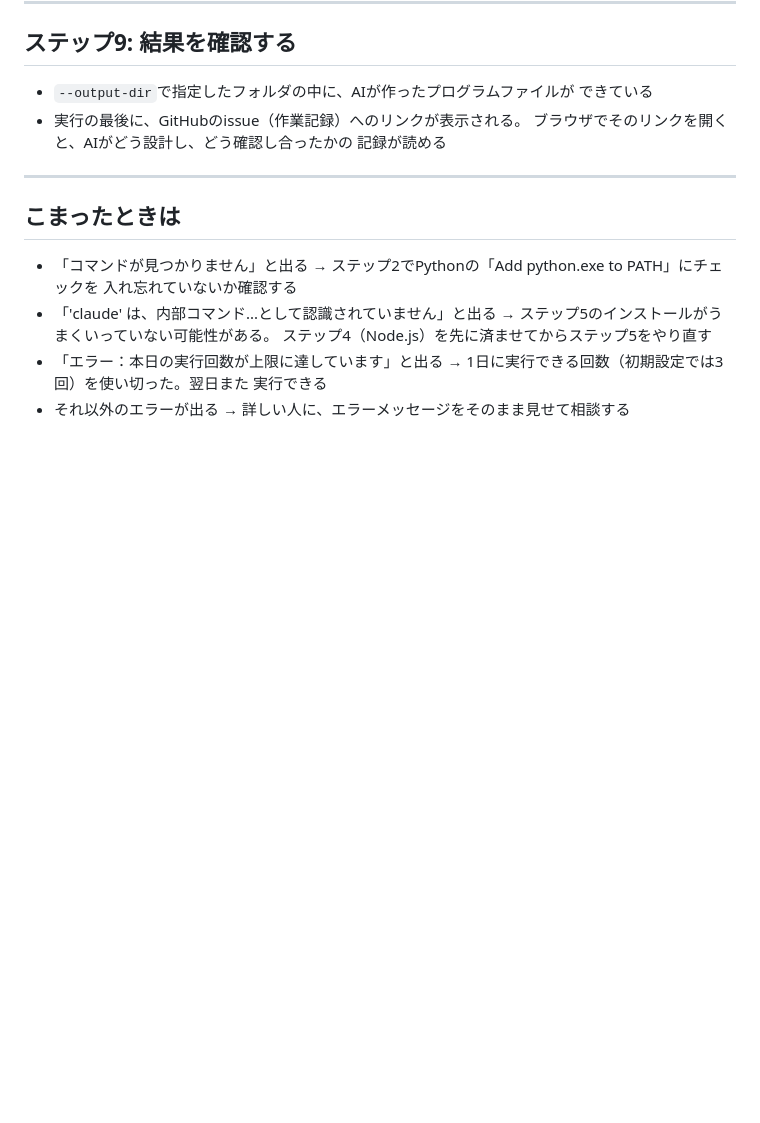
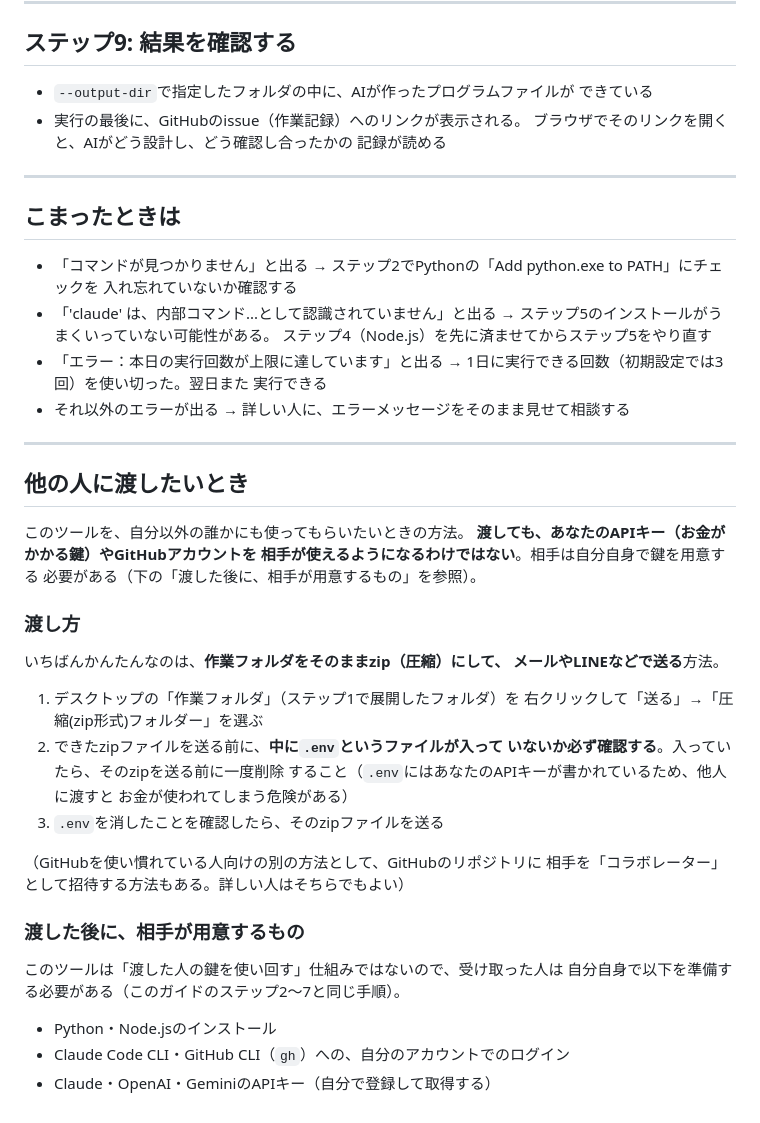
Before and after one commit to momokuomomo-crypto/ai-dev-council, a Markdown page: かんたんセットアップガイド.md, the part around the change. Drawn GitHub-style; blank space fills up the shorter version.

```diff
--- a/かんたんセットアップガイド.md
+++ b/かんたんセットアップガイド.md
@@ -239,3 +239,37 @@ python -m ai_dev_council.pipeline "1から10まで数えるだけの簡単なプ
     実行できる
 - それ以外のエラーが出る
   → 詳しい人に、エラーメッセージをそのまま見せて相談する
+
+---
+
+## 他の人に渡したいとき
+
+このツールを、自分以外の誰かにも使ってもらいたいときの方法。
+**渡しても、あなたのAPIキー（お金がかかる鍵）やGitHubアカウントを
+相手が使えるようになるわけではない**。相手は自分自身で鍵を用意する
+必要がある（下の「渡した後に、相手が用意するもの」を参照）。
+
+### 渡し方
+
+いちばんかんたんなのは、**作業フォルダをそのままzip（圧縮）にして、
+メールやLINEなどで送る**方法。
+
+1. デスクトップの「作業フォルダ」（ステップ1で展開したフォルダ）を
+   右クリックして「送る」→「圧縮(zip形式)フォルダー」を選ぶ
+2. できたzipファイルを送る前に、**中に`.env`というファイルが入って
+   いないか必ず確認する**。入っていたら、そのzipを送る前に一度削除
+   すること（`.env`にはあなたのAPIキーが書かれているため、他人に渡すと
+   お金が使われてしまう危険がある）
+3. `.env`を消したことを確認したら、そのzipファイルを送る
+
+（GitHubを使い慣れている人向けの別の方法として、GitHubのリポジトリに
+相手を「コラボレーター」として招待する方法もある。詳しい人はそちらでもよい）
+
+### 渡した後に、相手が用意するもの
+
+このツールは「渡した人の鍵を使い回す」仕組みではないので、受け取った人は
+自分自身で以下を準備する必要がある（このガイドのステップ2〜7と同じ手順）。
+
+- Python・Node.jsのインストール
+- Claude Code CLI・GitHub CLI（`gh`）への、自分のアカウントでのログイン
+- Claude・OpenAI・GeminiのAPIキー（自分で登録して取得する）
```
Also changed, not shown: README.md (+2 -37 lines).
